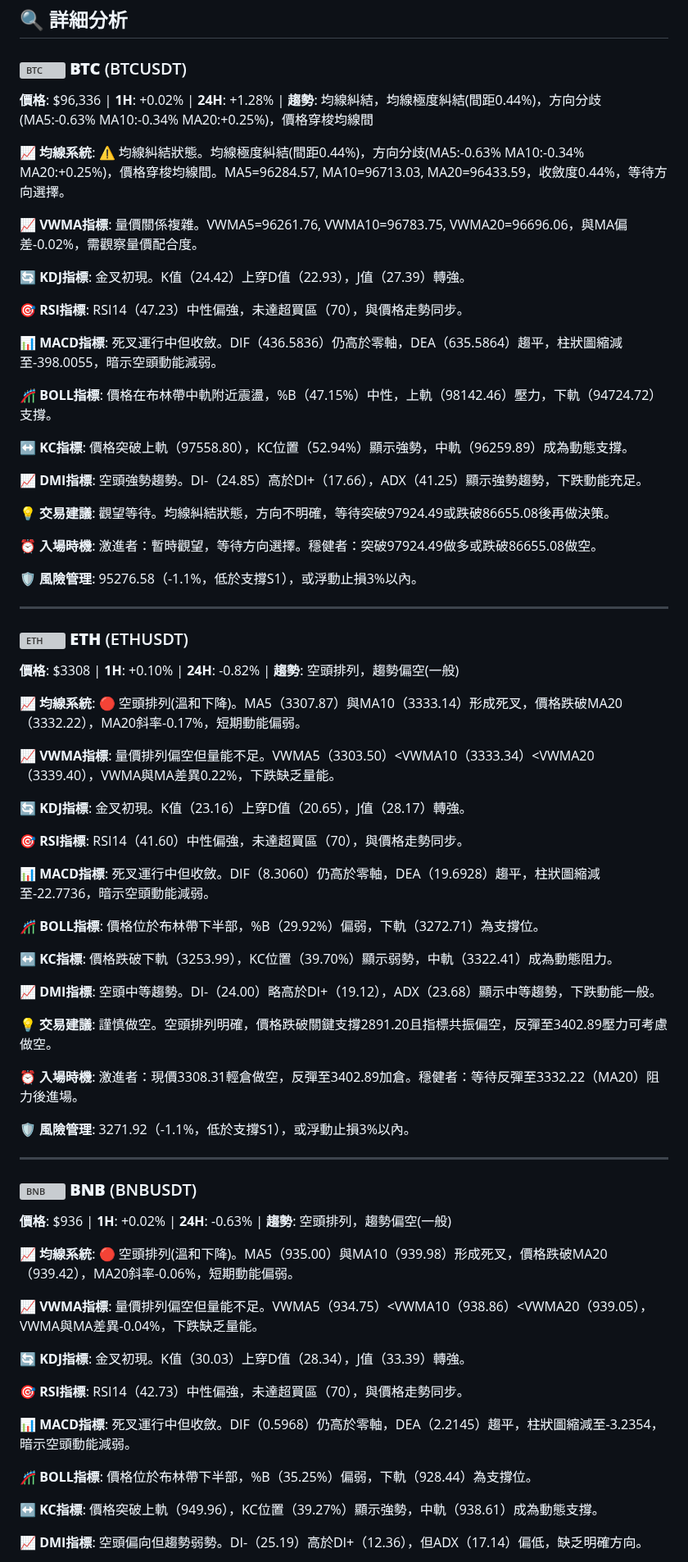
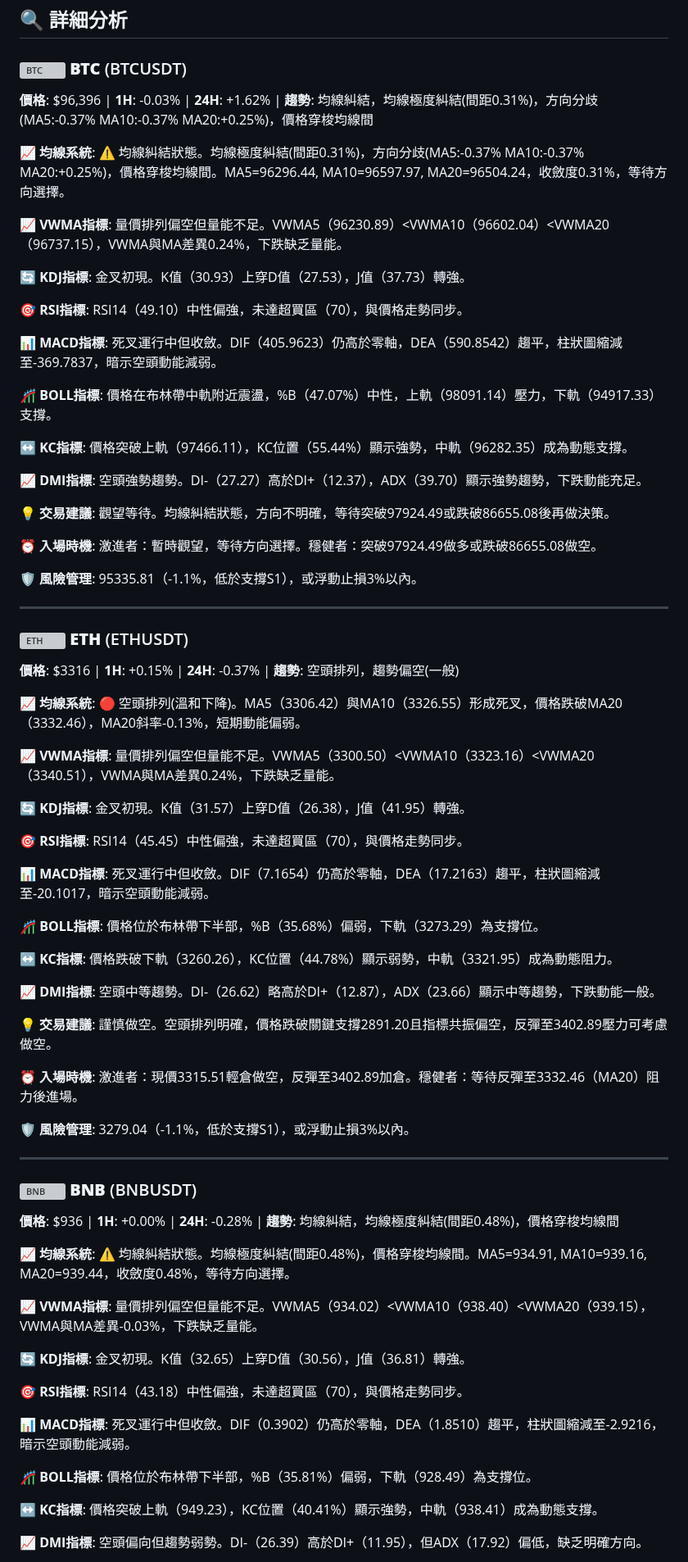
Before and after one commit to JacobHsu/py-binance-api, a Markdown page: README.md, the part around one of its changes. Shown at 82% size. GitHub-like rendering; grey boxes are pictures that could not be loaded.

```diff
--- a/README.md
+++ b/README.md
@@ -22,77 +22,77 @@
 
 ### <img src="https://s3-symbol-logo.tradingview.com/crypto/XTVCBTC--big.svg" width="16" height="16" alt="BTC"> **BTC** (BTCUSDT)
 
-**價格**: $96,336 | **1H**: +0.02% | **24H**: +1.28% | **趨勢**: 均線糾結，均線極度糾結(間距0.44%)，方向分歧(MA5:-0.63% MA10:-0.34% MA20:+0.25%)，價格穿梭均線間
+**價格**: $96,396 | **1H**: -0.03% | **24H**: +1.62% | **趨勢**: 均線糾結，均線極度糾結(間距0.31%)，方向分歧(MA5:-0.37% MA10:-0.37% MA20:+0.25%)，價格穿梭均線間
 
-**📈 均線系統**: ⚠️ 均線糾結狀態。均線極度糾結(間距0.44%)，方向分歧(MA5:-0.63% MA10:-0.34% MA20:+0.25%)，價格穿梭均線間。MA5=96284.57, MA10=96713.03, MA20=96433.59，收斂度0.44%，等待方向選擇。
+**📈 均線系統**: ⚠️ 均線糾結狀態。均線極度糾結(間距0.31%)，方向分歧(MA5:-0.37% MA10:-0.37% MA20:+0.25%)，價格穿梭均線間。MA5=96296.44, MA10=96597.97, MA20=96504.24，收斂度0.31%，等待方向選擇。
 
-**📈 VWMA指標**: 量價關係複雜。VWMA5=96261.76, VWMA10=96783.75, VWMA20=96696.06，與MA偏差-0.02%，需觀察量價配合度。
+**📈 VWMA指標**: 量價排列偏空但量能不足。VWMA5（96230.89）<VWMA10（96602.04）<VWMA20（96737.15），VWMA與MA差異0.24%，下跌缺乏量能。
 
-**🔄 KDJ指標**: 金叉初現。K值（24.42）上穿D值（22.93），J值（27.39）轉強。
+**🔄 KDJ指標**: 金叉初現。K值（30.93）上穿D值（27.53），J值（37.73）轉強。
 
-**🎯 RSI指標**: RSI14（47.23）中性偏強，未達超買區（70），與價格走勢同步。
+**🎯 RSI指標**: RSI14（49.10）中性偏強，未達超買區（70），與價格走勢同步。
 
-**📊 MACD指標**: 死叉運行中但收斂。DIF（436.5836）仍高於零軸，DEA（635.5864）趨平，柱狀圖縮減至-398.0055，暗示空頭動能減弱。
+**📊 MACD指標**: 死叉運行中但收斂。DIF（405.9623）仍高於零軸，DEA（590.8542）趨平，柱狀圖縮減至-369.7837，暗示空頭動能減弱。
 
-**🎢 BOLL指標**: 價格在布林帶中軌附近震盪，%B（47.15%）中性，上軌（98142.46）壓力，下軌（94724.72）支撐。
+**🎢 BOLL指標**: 價格在布林帶中軌附近震盪，%B（47.07%）中性，上軌（98091.14）壓力，下軌（94917.33）支撐。
 
-**↔️ KC指標**: 價格突破上軌（97558.80），KC位置（52.94%）顯示強勢，中軌（96259.89）成為動態支撐。
+**↔️ KC指標**: 價格突破上軌（97466.11），KC位置（55.44%）顯示強勢，中軌（96282.35）成為動態支撐。
 
-**📈 DMI指標**: 空頭強勢趨勢。DI-（24.85）高於DI+（17.66），ADX（41.25）顯示強勢趨勢，下跌動能充足。
+**📈 DMI指標**: 空頭強勢趨勢。DI-（27.27）高於DI+（12.37），ADX（39.70）顯示強勢趨勢，下跌動能充足。
 
 **💡 交易建議**: 觀望等待。均線糾結狀態，方向不明確，等待突破97924.49或跌破86655.08後再做決策。
 
 **⏰ 入場時機**: 激進者：暫時觀望，等待方向選擇。穩健者：突破97924.49做多或跌破86655.08做空。
 
-**🛡️ 風險管理**: 95276.58（-1.1%，低於支撐S1），或浮動止損3%以內。
+**🛡️ 風險管理**: 95335.81（-1.1%，低於支撐S1），或浮動止損3%以內。
 
 ---
 
 ### <img src="https://s3-symbol-logo.tradingview.com/crypto/XTVCETH--big.svg" width="16" height="16" alt="ETH"> **ETH** (ETHUSDT)
 
-**價格**: $3308 | **1H**: +0.10% | **24H**: -0.82% | **趨勢**: 空頭排列，趨勢偏空(一般)
+**價格**: $3316 | **1H**: +0.15% | **24H**: -0.37% | **趨勢**: 空頭排列，趨勢偏空(一般)
 
-**📈 均線系統**: 🔴 空頭排列(溫和下降)。MA5（3307.87）與MA10（3333.14）形成死叉，價格跌破MA20（3332.22），MA20斜率-0.17%，短期動能偏弱。
+**📈 均線系統**: 🔴 空頭排列(溫和下降)。MA5（3306.42）與MA10（3326.55）形成死叉，價格跌破MA20（3332.46），MA20斜率-0.13%，短期動能偏弱。
 
-**📈 VWMA指標**: 量價排列偏空但量能不足。VWMA5（3303.50）<VWMA10（3333.34）<VWMA20（3339.40），VWMA與MA差異0.22%，下跌缺乏量能。
+**📈 VWMA指標**: 量價排列偏空但量能不足。VWMA5（3300.50）<VWMA10（3323.16）<VWMA20（3340.51），VWMA與MA差異0.24%，下跌缺乏量能。
 
-**🔄 KDJ指標**: 金叉初現。K值（23.16）上穿D值（20.65），J值（28.17）轉強。
+**🔄 KDJ指標**: 金叉初現。K值（31.57）上穿D值（26.38），J值（41.95）轉強。
 
-**🎯 RSI指標**: RSI14（41.60）中性偏強，未達超買區（70），與價格走勢同步。
+**🎯 RSI指標**: RSI14（45.45）中性偏強，未達超買區（70），與價格走勢同步。
 
-**📊 MACD指標**: 死叉運行中但收斂。DIF（8.3060）仍高於零軸，DEA（19.6928）趨平，柱狀圖縮減至-22.7736，暗示空頭動能減弱。
+**📊 MACD指標**: 死叉運行中但收斂。DIF（7.1654）仍高於零軸，DEA（17.2163）趨平，柱狀圖縮減至-20.1017，暗示空頭動能減弱。
 
-**🎢 BOLL指標**: 價格位於布林帶下半部，%B（29.92%）偏弱，下軌（3272.71）為支撐位。
+**🎢 BOLL指標**: 價格位於布林帶下半部，%B（35.68%）偏弱，下軌（3273.29）為支撐位。
 
-**↔️ KC指標**: 價格跌破下軌（3253.99），KC位置（39.70%）顯示弱勢，中軌（3322.41）成為動態阻力。
+**↔️ KC指標**: 價格跌破下軌（3260.26），KC位置（44.78%）顯示弱勢，中軌（3321.95）成為動態阻力。
 
-**📈 DMI指標**: 空頭中等趨勢。DI-（24.00）略高於DI+（19.12），ADX（23.68）顯示中等趨勢，下跌動能一般。
+**📈 DMI指標**: 空頭中等趨勢。DI-（26.62）略高於DI+（12.87），ADX（23.66）顯示中等趨勢，下跌動能一般。
 
 **💡 交易建議**: 謹慎做空。空頭排列明確，價格跌破關鍵支撐2891.20且指標共振偏空，反彈至3402.89壓力可考慮做空。
 
-**⏰ 入場時機**: 激進者：現價3308.31輕倉做空，反彈至3402.89加倉。穩健者：等待反彈至3332.22（MA20）阻力後進場。
+**⏰ 入場時機**: 激進者：現價3315.51輕倉做空，反彈至3402.89加倉。穩健者：等待反彈至3332.46（MA20）阻力後進場。
 
-**🛡️ 風險管理**: 3271.92（-1.1%，低於支撐S1），或浮動止損3%以內。
+**🛡️ 風險管理**: 3279.04（-1.1%，低於支撐S1），或浮動止損3%以內。
 
 ---
 
 ### <img src="https://s3-symbol-logo.tradingview.com/crypto/XTVCBNB--big.svg" width="16" height="16" alt="BNB"> **BNB** (BNBUSDT)
 
-**價格**: $936 | **1H**: +0.02% | **24H**: -0.63% | **趨勢**: 空頭排列，趨勢偏空(一般)
+**價格**: $936 | **1H**: +0.00% | **24H**: -0.28% | **趨勢**: 均線糾結，均線極度糾結(間距0.48%)，價格穿梭均線間
 
-**📈 均線系統**: 🔴 空頭排列(溫和下降)。MA5（935.00）與MA10（939.98）形成死叉，價格跌破MA20（939.42），MA20斜率-0.06%，短期動能偏弱。
+**📈 均線系統**: ⚠️ 均線糾結狀態。均線極度糾結(間距0.48%)，價格穿梭均線間。MA5=934.91, MA10=939.16, MA20=939.44，收斂度0.48%，等待方向選擇。
 
-**📈 VWMA指標**: 量價排列偏空但量能不足。VWMA5（934.75）<VWMA10（938.86）<VWMA20（939.05），VWMA與MA差異-0.04%，下跌缺乏量能。
+**📈 VWMA指標**: 量價排列偏空但量能不足。VWMA5（934.02）<VWMA10（938.40）<VWMA20（939.15），VWMA與MA差異-0.03%，下跌缺乏量能。
 
-**🔄 KDJ指標**: 金叉初現。K值（30.03）上穿D值（28.34），J值（33.39）轉強。
+**🔄 KDJ指標**: 金叉初現。K值（32.65）上穿D值（30.56），J值（36.81）轉強。
 
-**🎯 RSI指標**: RSI14（42.73）中性偏強，未達超買區（70），與價格走勢同步。
+**🎯 RSI指標**: RSI14（43.18）中性偏強，未達超買區（70），與價格走勢同步。
 
-**📊 MACD指標**: 死叉運行中但收斂。DIF（0.5968）仍高於零軸，DEA（2.2145）趨平，柱狀圖縮減至-3.2354，暗示空頭動能減弱。
+**📊 MACD指標**: 死叉運行中但收斂。DIF（0.3902）仍高於零軸，DEA（1.8510）趨平，柱狀圖縮減至-2.9216，暗示空頭動能減弱。
 
-**🎢 BOLL指標**: 價格位於布林帶下半部，%B（35.25%）偏弱，下軌（928.44）為支撐位。
+**🎢 BOLL指標**: 價格位於布林帶下半部，%B（35.81%）偏弱，下軌（928.49）為支撐位。
 
-**↔️ KC指標**: 價格突破上軌（949.96），KC位置（39.27%）顯示強勢，中軌（938.61）成為動態支撐。
+**↔️ KC指標**: 價格突破上軌（949.23），KC位置（40.41%）顯示強勢，中軌（938.41）成為動態支撐。
 
-**📈 DMI指標**: 空頭偏向但趨勢弱勢。DI-（25.19）高於DI+（12.36），但ADX（17.14）偏低，缺乏明確方向。
+**📈 DMI指標**: 空頭偏向但趨勢弱勢。DI-（26.39）高於DI+（11.95），但ADX（17.92）偏低，缺乏明確方向。
 
```
Also changed, not shown: other parts of README.md (+37 -37 lines).
